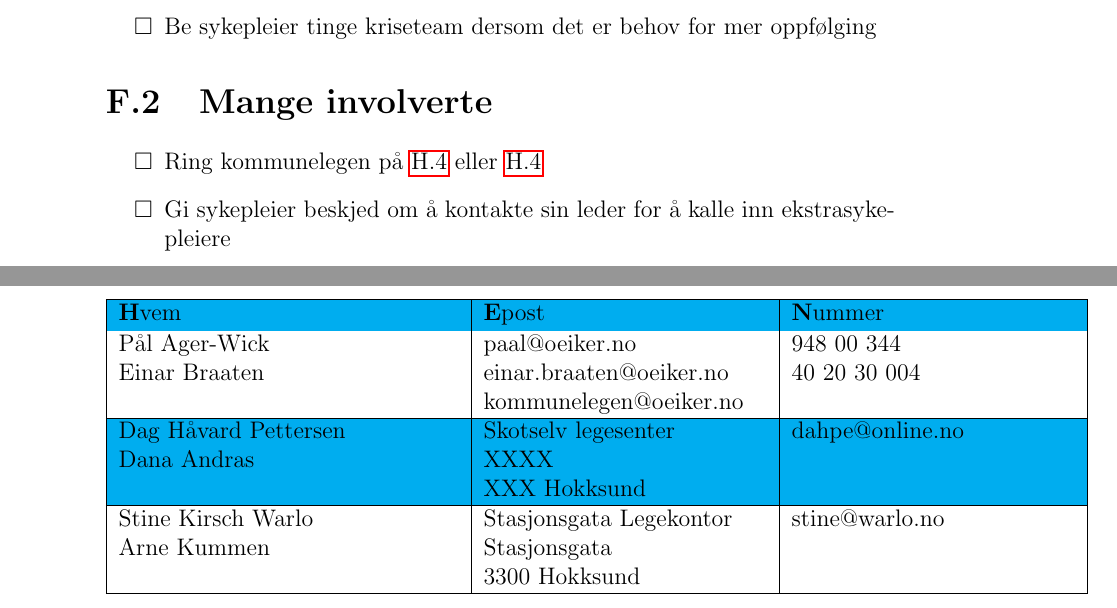
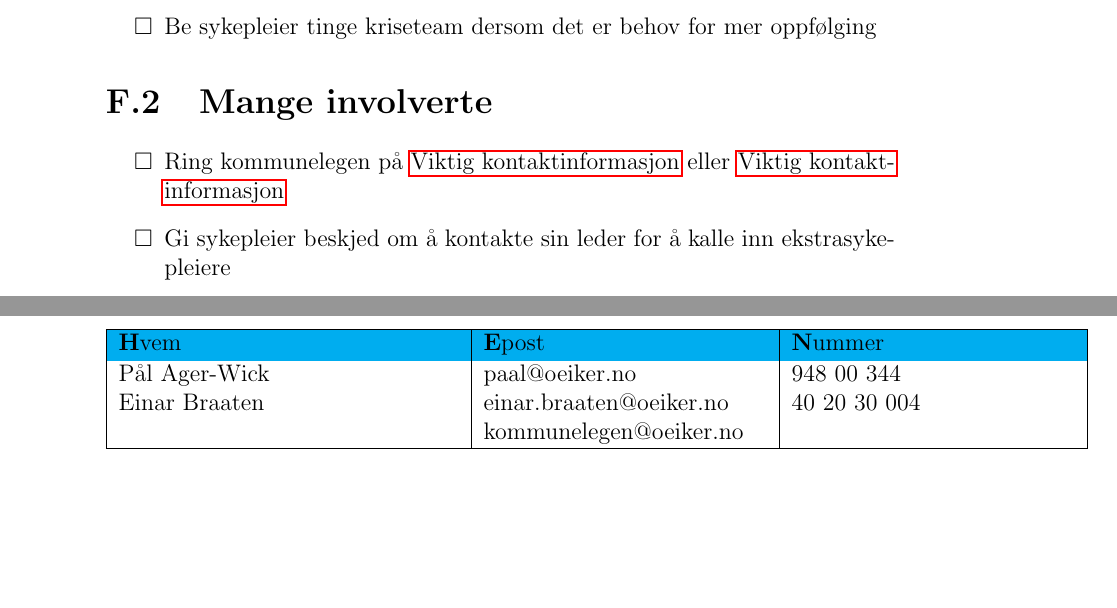
Before and after one commit to pcjawick/Legevaktsprosedyreboka, a LaTeX book (Prosedyreboka.tex): two parts of pages 21 and 27 of 30, joined at a grey line, cut so that both start at the same text, the shorter picture padded with empty space. Compiled offline with pdfLaTeX.

Commit message:
Telefonliste og kommunlegeref
TEstet og virker men prod feil output H.4

```diff
--- a/Prosedyreboka.tex
+++ b/Prosedyreboka.tex
@@ -260,7 +260,7 @@
 		\end{itemize}
 	\section{Mange involverte}
 		\begin{itemize}
-			\item Ring kommunelegen på \ref{itm:paw_mob} eller \ref{itm:eb_mob}
+			\item Ring kommunelegen på \nameref{itm:paw_mob} eller \nameref{itm:eb_mob}
 			\item Gi sykepleier beskjed om å kontakte sin leder for å kalle inn ekstrasykepleiere
 			\item Send friske hjem. Avtal dette med sykepleier
 			\item Fortsett som lege på legevakten, ikke glem at folk kan få infarkt og annet selv om en stor hendelse skjer
@@ -353,10 +353,8 @@
 					\hline
 					Pål Ager-Wick \newline Einar Braaten & paal@oeiker.no\newline einar.braaten@oeiker.no\newline kommunelegen@oeiker.no & 948 00 344\label{itm:paw_mob}\newline40 20 30 004\label{itm:eb_mob} \\
 					\hline
-					Dag Håvard Pettersen \newline Dana Andras & Skotselv legesenter \newline XXXX \newline XXX Hokksund &  dahpe@online.no\\
-					\hline
-					Stine Kirsch Warlo \newline Arne Kummen & Stasjonsgata Legekontor \newline Stasjonsgata \newline 3300 Hokksund &  stine@warlo.no\\
-					\hline
+
+
 				\end{tabular}
 			\end{table}
 
```
Also changed, not shown: Prosedyreboka.pdf, 5 other files.
